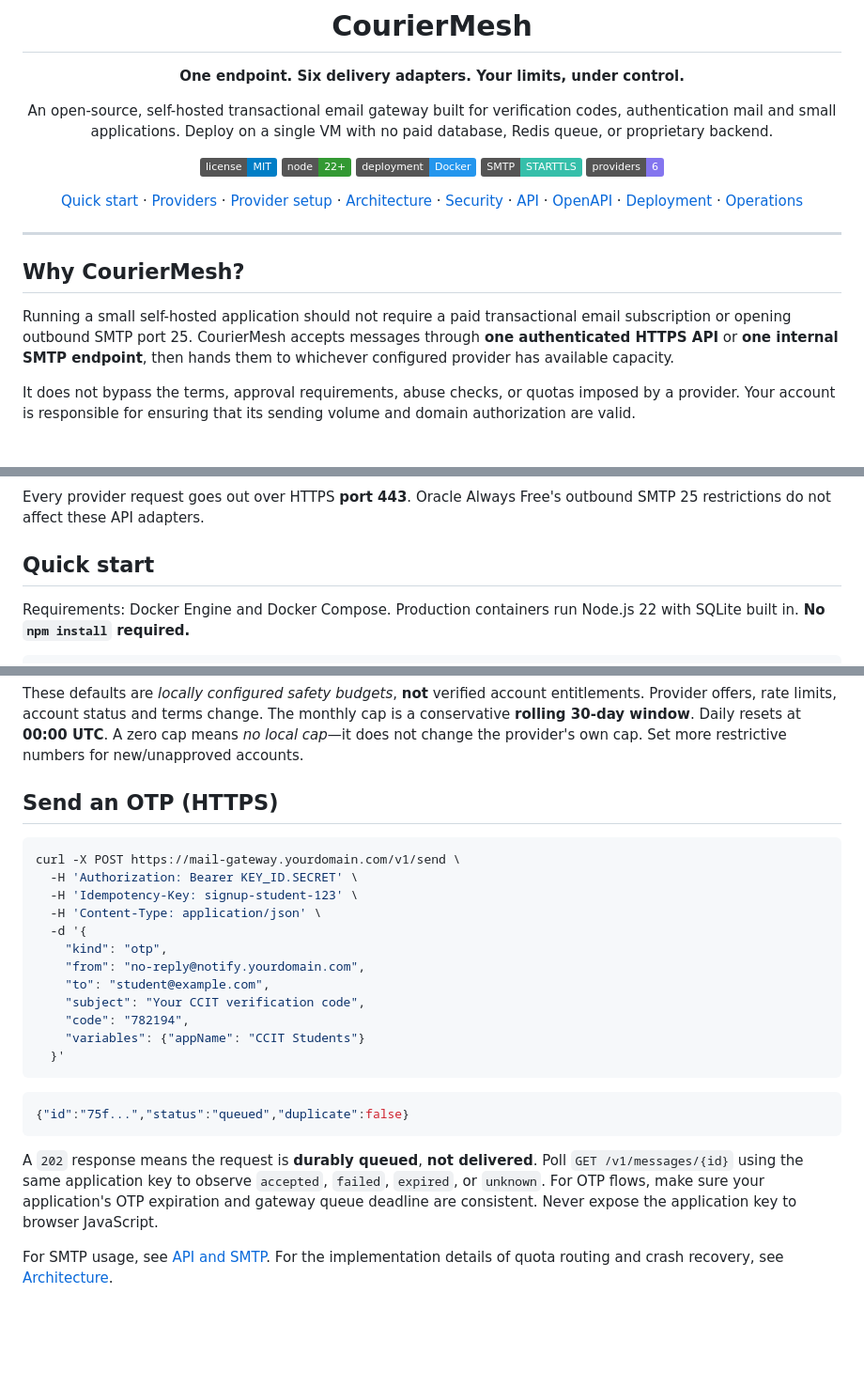
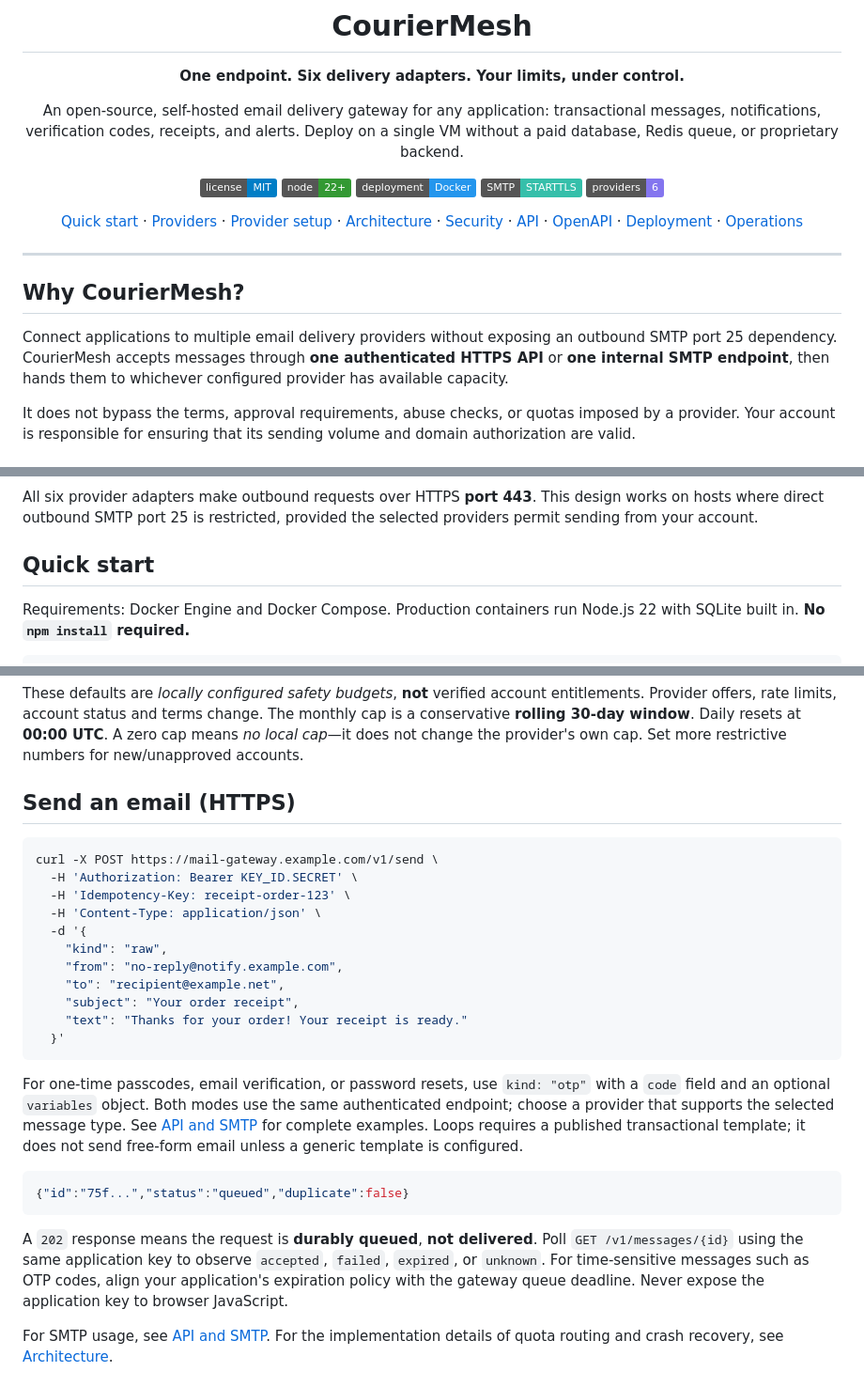
Before and after one commit to baraa4959/CourierMesh, a Markdown page: README.md, 3 parts joined by grey strips. Shown at 94% size. Rendered like a GitHub page; badges without logos; blank space fills up the shorter version.

Commit message:
docs: position CourierMesh as general-purpose email gateway

````diff
--- a/README.md
+++ b/README.md
@@ -6,7 +6,7 @@
 
 **One endpoint. Six delivery adapters. Your limits, under control.**
 
-An open-source, self-hosted transactional email gateway built for verification codes, authentication mail and small applications. Deploy on a single VM with no paid database, Redis queue, or proprietary backend.
+An open-source, self-hosted email delivery gateway for any application: transactional messages, notifications, verification codes, receipts, and alerts. Deploy on a single VM without a paid database, Redis queue, or proprietary backend.
 
 ![License](https://img.shields.io/badge/license-MIT-blue.svg) ![Node](https://img.shields.io/badge/node-22%2B-339933) ![Docker](https://img.shields.io/badge/deployment-Docker-2496ed) ![SMTP](https://img.shields.io/badge/SMTP-STARTTLS-35bfaa) ![Providers](https://img.shields.io/badge/providers-6-8475ef)
 
@@ -18,7 +18,7 @@ An open-source, self-hosted transactional email gateway built for verification c
 
 ## Why CourierMesh?
 
-Running a small self-hosted application should not require a paid transactional email subscription or opening outbound SMTP port 25. CourierMesh accepts messages through **one authenticated HTTPS API** or **one internal SMTP endpoint**, then hands them to whichever configured provider has available capacity.
+Connect applications to multiple email delivery providers without exposing an outbound SMTP port 25 dependency. CourierMesh accepts messages through **one authenticated HTTPS API** or **one internal SMTP endpoint**, then hands them to whichever configured provider has available capacity.
 
 It does not bypass the terms, approval requirements, abuse checks, or quotas imposed by a provider. Your account is responsible for ensuring that its sending volume and domain authorization are valid.
 
@@ -62,7 +62,7 @@ flowchart TD
     J --> K
 ```
 
-Every provider request goes out over HTTPS **port 443**. Oracle Always Free's outbound SMTP 25 restrictions do not affect these API adapters.
+All six provider adapters make outbound requests over HTTPS **port 443**. This design works on hosts where direct outbound SMTP port 25 is restricted, provided the selected providers permit sending from your account.
 
 ## Quick start
 
@@ -117,28 +117,29 @@ For Easypanel instructions, persistent storage, networking, TLS trust, and deplo
 
 These defaults are *locally configured safety budgets*, **not** verified account entitlements. Provider offers, rate limits, account status and terms change. The monthly cap is a conservative **rolling 30-day window**. Daily resets at **00:00 UTC**. A zero cap means *no local cap*—it does not change the provider's own cap. Set more restrictive numbers for new/unapproved accounts.
 
-## Send an OTP (HTTPS)
+## Send an email (HTTPS)
 
 ```bash
-curl -X POST https://mail-gateway.yourdomain.com/v1/send \
+curl -X POST https://mail-gateway.example.com/v1/send \
   -H 'Authorization: Bearer KEY_ID.SECRET' \
-  -H 'Idempotency-Key: signup-student-123' \
+  -H 'Idempotency-Key: receipt-order-123' \
   -H 'Content-Type: application/json' \
   -d '{
-    "kind": "otp",
-    "from": "no-reply@notify.yourdomain.com",
-    "to": "student@example.com",
-    "subject": "Your CCIT verification code",
-    "code": "782194",
-    "variables": {"appName": "CCIT Students"}
+    "kind": "raw",
+    "from": "no-reply@notify.example.com",
+    "to": "recipient@example.net",
+    "subject": "Your order receipt",
+    "text": "Thanks for your order! Your receipt is ready."
   }'
 ```
+
+For one-time passcodes, email verification, or password resets, use `kind: "otp"` with a `code` field and an optional `variables` object. Both modes use the same authenticated endpoint; choose a provider that supports the selected message type. See [API and SMTP](docs/API.md) for complete examples. Loops requires a published transactional template; it does not send free-form email unless a generic template is configured.
 
 ```json
 {"id":"75f...","status":"queued","duplicate":false}
 ```
 
-A `202` response means the request is **durably queued**, **not delivered**. Poll `GET /v1/messages/{id}` using the same application key to observe `accepted`, `failed`, `expired`, or `unknown`. For OTP flows, make sure your application's OTP expiration and gateway queue deadline are consistent. Never expose the application key to browser JavaScript.
+A `202` response means the request is **durably queued**, **not delivered**. Poll `GET /v1/messages/{id}` using the same application key to observe `accepted`, `failed`, `expired`, or `unknown`. For time-sensitive messages such as OTP codes, align your application's expiration policy with the gateway queue deadline. Never expose the application key to browser JavaScript.
 
 For SMTP usage, see [API and SMTP](docs/API.md). For the implementation details of quota routing and crash recovery, see [Architecture](docs/ARCHITECTURE.md).
 
````
Also changed, not shown: other parts of README.md (+4 -4 lines).
